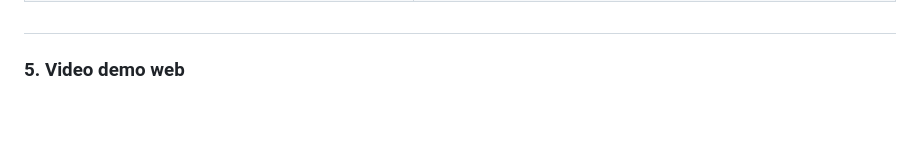
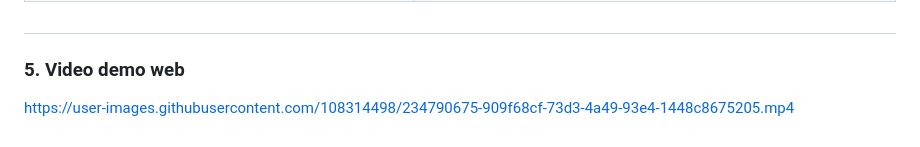
Before and after one commit to hungvo2003vn/Builder-Pattern, a Markdown page: README.md, the part around the change. Rendered like a GitHub page.

```diff
--- a/README.md
+++ b/README.md
@@ -312,3 +312,5 @@ Account Information
 | | Có thể được biến đổi thành Factory Method hoặc Prototype để tùy chỉnh hơn |
 ##
 <h3 id="Muc-5">5. Video demo web</h3>
+
+https://user-images.githubusercontent.com/108314498/234790675-909f68cf-73d3-4a49-93e4-1448c8675205.mp4
```
